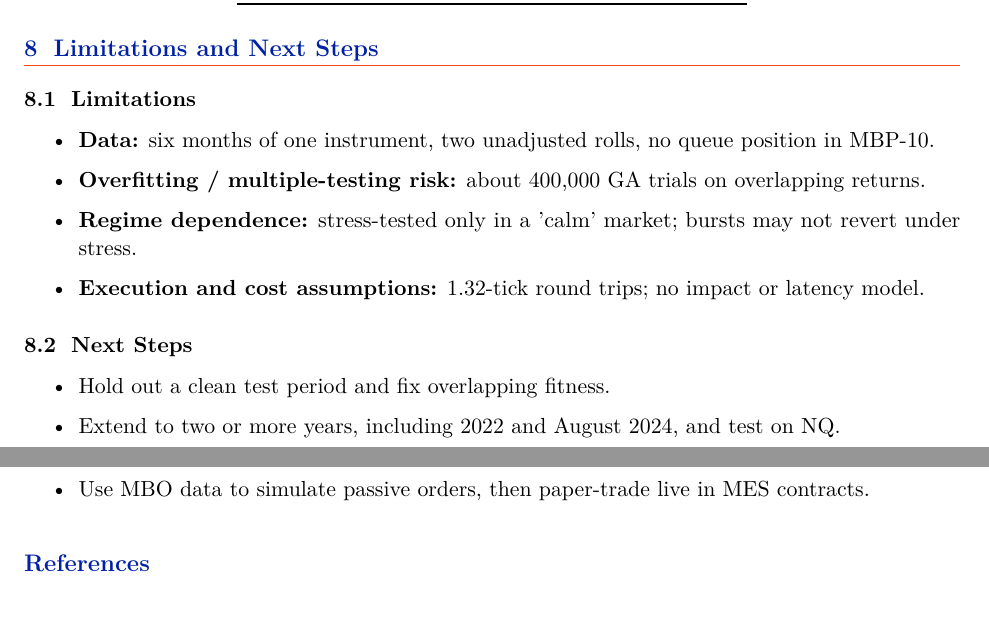
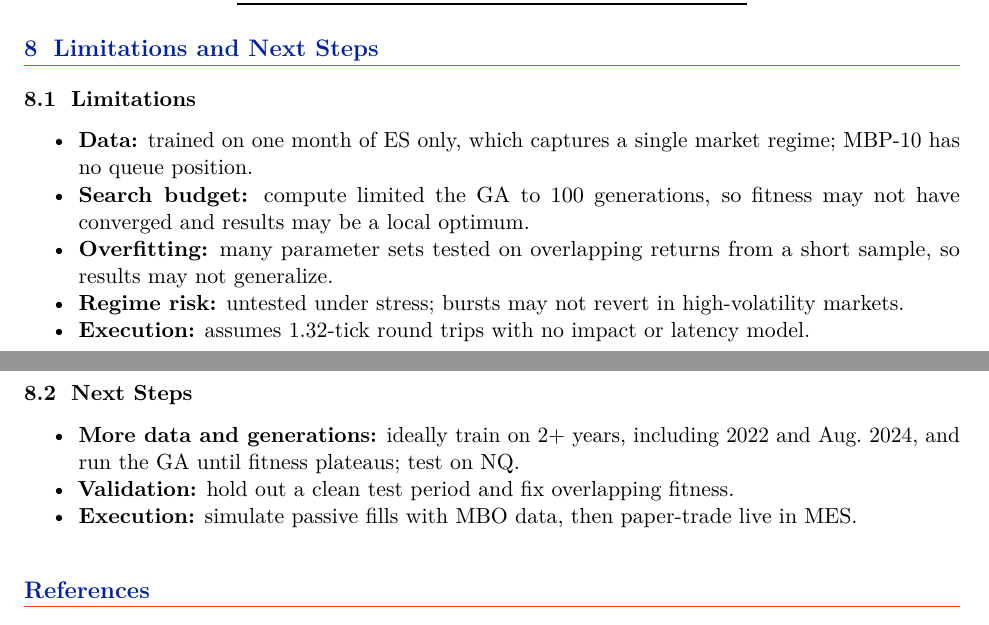
Before and after one commit to atlasshiny/gator-quant-hacks, a LaTeX document (docs/writeup.tex): two parts of pages 6 and 7 of 7, joined at a grey line, cut so that both start at the same text. Compiled offline with pdfLaTeX.

Commit message:
Update limitations: 1 month of data, 100 GA generations
Co-Authored-By: Claude Opus 5.5 <noreply@anthropic.com>

```diff
--- a/docs/writeup.tex
+++ b/docs/writeup.tex
@@ -469,27 +469,24 @@ Max ADV participation (\%) & \dots & \dots & \dots & \dots \\
 \section{Limitations and Next Steps}
 % ============================================================
 \subsection{Limitations}
-\begin{itemize}
-    \item \textbf{Data:} six months of one instrument, two unadjusted rolls, no queue position in MBP-10.
-    \item \textbf{Overfitting / multiple-testing risk:} about 400{,}000 GA trials on overlapping returns.
-    \item \textbf{Regime dependence:} stress-tested only in a 'calm' market; bursts may not revert under stress.
-    \item \textbf{Execution and cost assumptions:} 1.32-tick round trips; no impact or latency model.
+\begin{itemize}\setlength{\itemsep}{0pt}\setlength{\parskip}{0pt}
+    \item \textbf{Data:} trained on one month of ES only, which captures a single market regime; MBP-10 has no queue position.
+    \item \textbf{Search budget:} compute limited the GA to 100 generations, so fitness may not have converged and results may be a local optimum.
+    \item \textbf{Overfitting:} many parameter sets tested on overlapping returns from a short sample, so results may not generalize.
+    \item \textbf{Regime risk:} untested under stress; bursts may not revert in high-volatility markets.
+    \item \textbf{Execution:} assumes 1.32-tick round trips with no impact or latency model.
 \end{itemize}
 
 \subsection{Next Steps}
-\begin{itemize}
-    \item Hold out a clean test period and fix overlapping fitness.
-    \item Extend to two or more years, including 2022 and August 2024, and test on NQ.
-    \item Use MBO data to simulate passive orders, then paper-trade live in MES contracts.
+\begin{itemize}\setlength{\itemsep}{0pt}\setlength{\parskip}{0pt}
+    \item \textbf{More data and generations:} ideally train on 2+ years, including 2022 and Aug.\ 2024, and run the GA until fitness plateaus; test on NQ.
+    \item \textbf{Validation:} hold out a clean test period and fix overlapping fitness.
+    \item \textbf{Execution:} simulate passive fills with MBO data, then paper-trade live in MES.
 \end{itemize}
-
-
-
 
 \addcontentsline{toc}{section}{References}
 \begin{thebibliography}{99}
 \small
-
 
 \bibitem{christodoulou2025}
 C.~N. Christodoulou-Volos,
```
Also changed, not shown: docs/writeup.tex (3 more changed lines).
